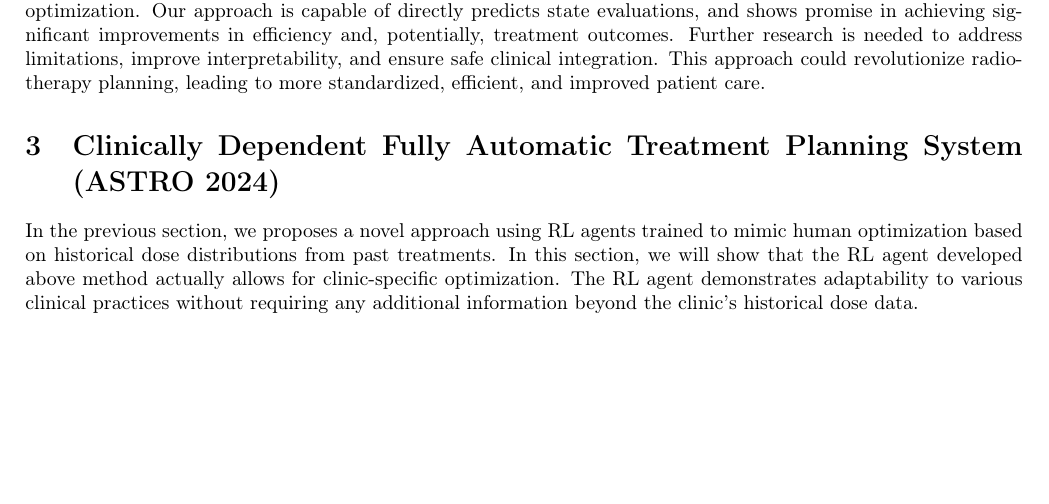
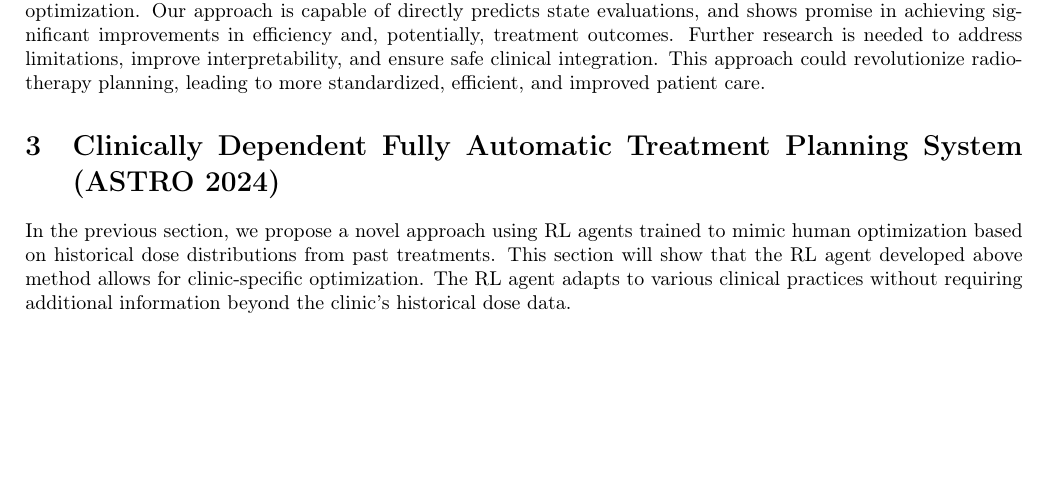
Before and after one commit to pauldubois98/PhD, a LaTeX paper (5_automation_classic/5_main.tex, which reads 5_automation_classic/5_content.tex): part of page 9 of 11, cut so that both start at the same text. Compiled offline with pdfLaTeX.

Commit message:
grammarly edits

```diff
--- a/5_automation_classic/5_content.tex
+++ b/5_automation_classic/5_content.tex
@@ -346,9 +346,9 @@ This approach could revolutionize radiotherapy planning, leading to more standar
 % Full abstract:
 % https://github.com/pauldubois98/ASTRO2024/blob/main/abstract.pdf
 \section{Clinically Dependent Fully Automatic Treatment Planning System (ASTRO 2024)}
-In the previous section, we proposes a novel approach using RL agents trained to mimic human optimization based on historical dose distributions from past treatments.
-In this section, we will show that the RL agent developed above method actually allows for clinic-specific optimization.
-The RL agent demonstrates adaptability to various clinical practices without requiring any additional information beyond the clinic's historical dose data.
+In the previous section, we propose a novel approach using RL agents trained to mimic human optimization based on historical dose distributions from past treatments.
+This section will show that the RL agent developed above method allows for clinic-specific optimization.
+The RL agent adapts to various clinical practices without requiring additional information beyond the clinic's historical dose data.
 
 % move to ccl?
 % By tailoring the RL agent's training to the specific dose patterns previously delivered by a clinic, the agent can learn to replicate the clinic's internal standards and guidelines, making it possible to deploy the same training algorithm across multiple institutions.
```
